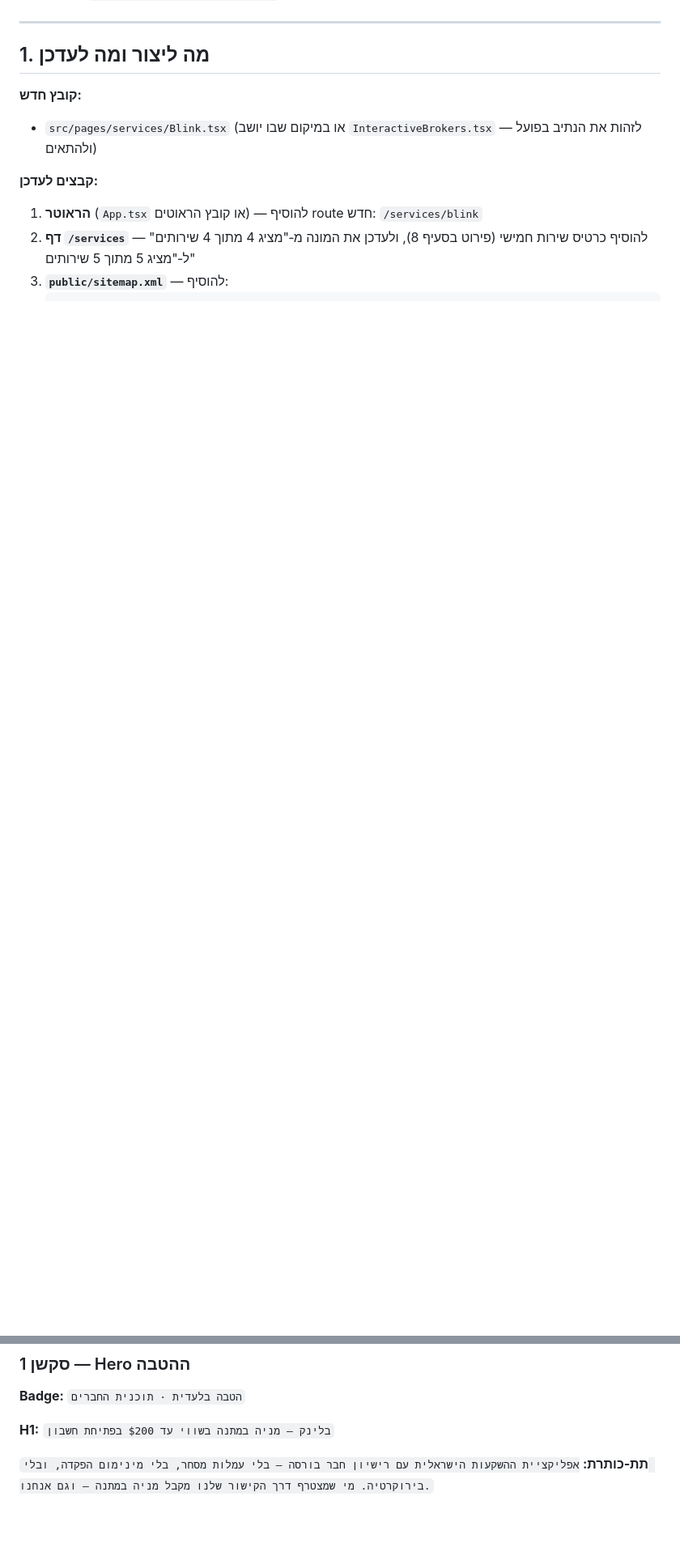
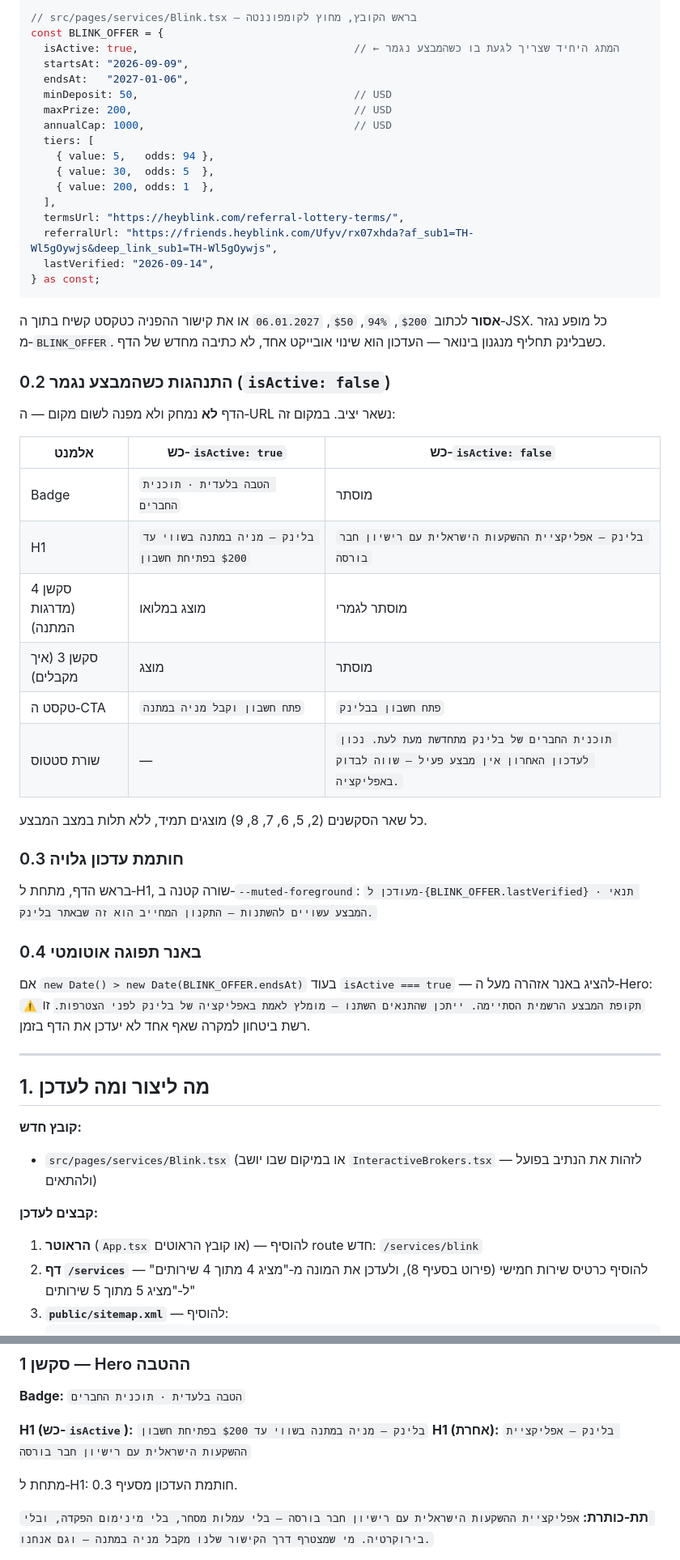
Before and after one commit to thebuzaglo/mycloudecode, a Markdown page: blink-lovable-prompt.md, 2 parts joined by grey strips. Shown at 81% size. Rendered like a GitHub page; blank space fills up the shorter version.

Commit message:
Rework Blink prompt: treat offer as time-boxed, not permanent
The referral mechanic is a promotional raffle capped at 120 consecutive
days by the general permit (09.09.2026 - 06.01.2027), not a standing
affiliate program. The friends program itself is an ongoing framework
whose mechanic rotates, so the page is now specified to outlive it:

- All perishable data (dates, prize tiers, min deposit, referral URL)
  moves into a single BLINK_OFFER config object; no hardcoded values
  in JSX
- isActive flag degrades the page to an evergreen Blink page instead
  of showing an expired offer; URL stays stable
- Visible "last verified" stamp and an automatic expiry banner as a
  safety net
- End date surfaced as genuine urgency; FAQ explains the 120-day cap

Co-Authored-By: Claude Opus 5 <noreply@anthropic.com>
Claude-Session: https://claude.ai/code/session_01MR1sEMUSuWN26rBmGeXWf1

````diff
--- a/blink-lovable-prompt.md
+++ b/blink-lovable-prompt.md
@@ -16,3 +31,50 @@
+```ts
+// src/pages/services/Blink.tsx — בראש הקובץ, מחוץ לקומפוננטה
+const BLINK_OFFER = {
+  isActive: true,                                  // ← המתג היחיד שצריך לגעת בו כשהמבצע נגמר
+  startsAt: "2026-09-09",
+  endsAt:   "2027-01-06",
+  minDeposit: 50,                                  // USD
+  maxPrize: 200,                                   // USD
+  annualCap: 1000,                                 // USD
+  tiers: [
+    { value: 5,   odds: 94 },
+    { value: 30,  odds: 5  },
+    { value: 200, odds: 1  },
+  ],
+  termsUrl: "https://heyblink.com/referral-lottery-terms/",
+  referralUrl: "https://friends.heyblink.com/Ufyv/rx07xhda?af_sub1=TH-Wl5gOywjs&deep_link_sub1=TH-Wl5gOywjs",
+  lastVerified: "2026-09-14",
+} as const;
+```
+
+**אסור** לכתוב `$200`, `94%`, `$50`, `06.01.2027` או את קישור ההפניה כטקסט קשיח בתוך ה‑JSX. כל מופע נגזר מ‑`BLINK_OFFER`. כשבלינק תחליף מנגנון בינואר — העדכון הוא שינוי אובייקט אחד, לא כתיבה מחדש של הדף.
+
+### 0.2 התנהגות כשהמבצע נגמר (`isActive: false`)
+
+הדף **לא** נמחק ולא מפנה לשום מקום — ה‑URL נשאר יציב. במקום זה:
+
+| אלמנט | כש‑`isActive: true` | כש‑`isActive: false` |
+|---|---|---|
+| Badge | `הטבה בלעדית · תוכנית החברים` | מוסתר |
+| H1 | `בלינק — מניה במתנה בשווי עד $200 בפתיחת חשבון` | `בלינק — אפליקציית ההשקעות הישראלית עם רישיון חבר בורסה` |
+| סקשן 4 (מדרגות המתנה) | מוצג במלואו | מוסתר לגמרי |
+| סקשן 3 (איך מקבלים) | מוצג | מוסתר |
+| טקסט ה‑CTA | `פתח חשבון וקבל מניה במתנה` | `פתח חשבון בבלינק` |
+| שורת סטטוס | — | `תוכנית החברים של בלינק מתחדשת מעת לעת. נכון לעדכון האחרון אין מבצע פעיל — שווה לבדוק באפליקציה.` |
+
+כל שאר הסקשנים (2, 5, 6, 7, 8, 9) מוצגים תמיד, ללא תלות במצב המבצע.
+
+### 0.3 חותמת עדכון גלויה
+
+בראש הדף, מתחת ל‑H1, שורה קטנה ב‑`--muted-foreground`:
+`מעודכן ל‑{BLINK_OFFER.lastVerified} · תנאי המבצע עשויים להשתנות — התקנון המחייב הוא זה שבאתר בלינק.`
+
+### 0.4 באנר תפוגה אוטומטי
+
+אם `new Date() > new Date(BLINK_OFFER.endsAt)` בעוד `isActive === true` — להציג באנר אזהרה מעל ה‑Hero:
+`⚠️ תקופת המבצע הרשמית הסתיימה. ייתכן שהתנאים השתנו — מומלץ לאמת באפליקציה של בלינק לפני הצטרפות.`
+זו רשת ביטחון למקרה שאף אחד לא יעדכן את הדף בזמן.
 
 ---
 
@@ -71,7 +133,10 @@
 
 **Badge:** `הטבה בלעדית · תוכנית החברים`
 
-**H1:** `בלינק — מניה במתנה בשווי עד $200 בפתיחת חשבון`
+**H1 (כש‑`isActive`):** `בלינק — מניה במתנה בשווי עד $200 בפתיחת חשבון`
+**H1 (אחרת):** `בלינק — אפליקציית ההשקעות הישראלית עם רישיון חבר בורסה`
+
+מתחת ל‑H1: חותמת העדכון מסעיף 0.3.
 
 **תת‑כותרת:**
 `אפליקציית ההשקעות הישראלית עם רישיון חבר בורסה — בלי עמלות מסחר, בלי מינימום הפקדה, ובלי בירוקרטיה. מי שמצטרף דרך הקישור שלנו מקבל מניה במתנה — וגם אנחנו.`
````
Also changed, not shown: other parts of blink-lovable-prompt.md (+22 -2 lines).
